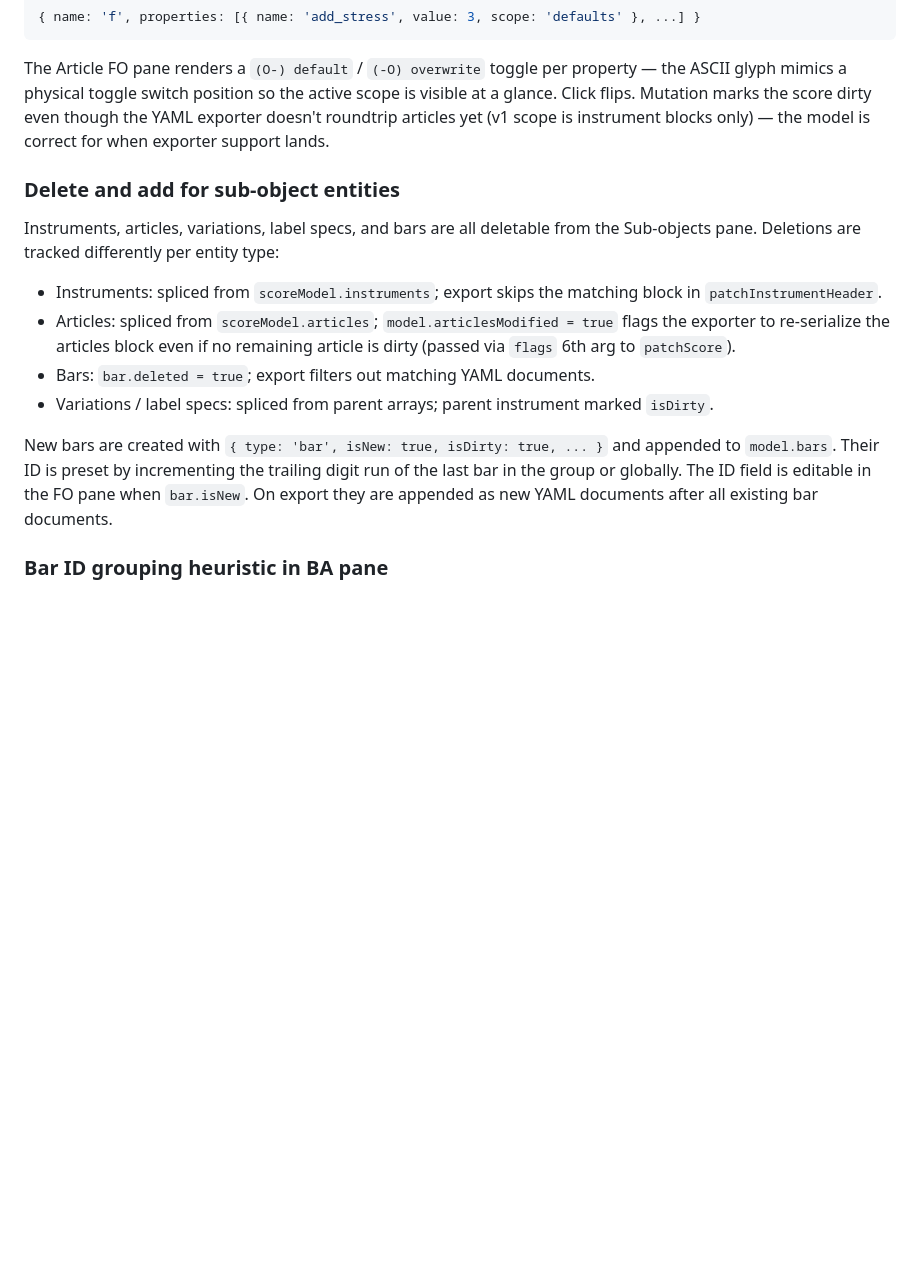
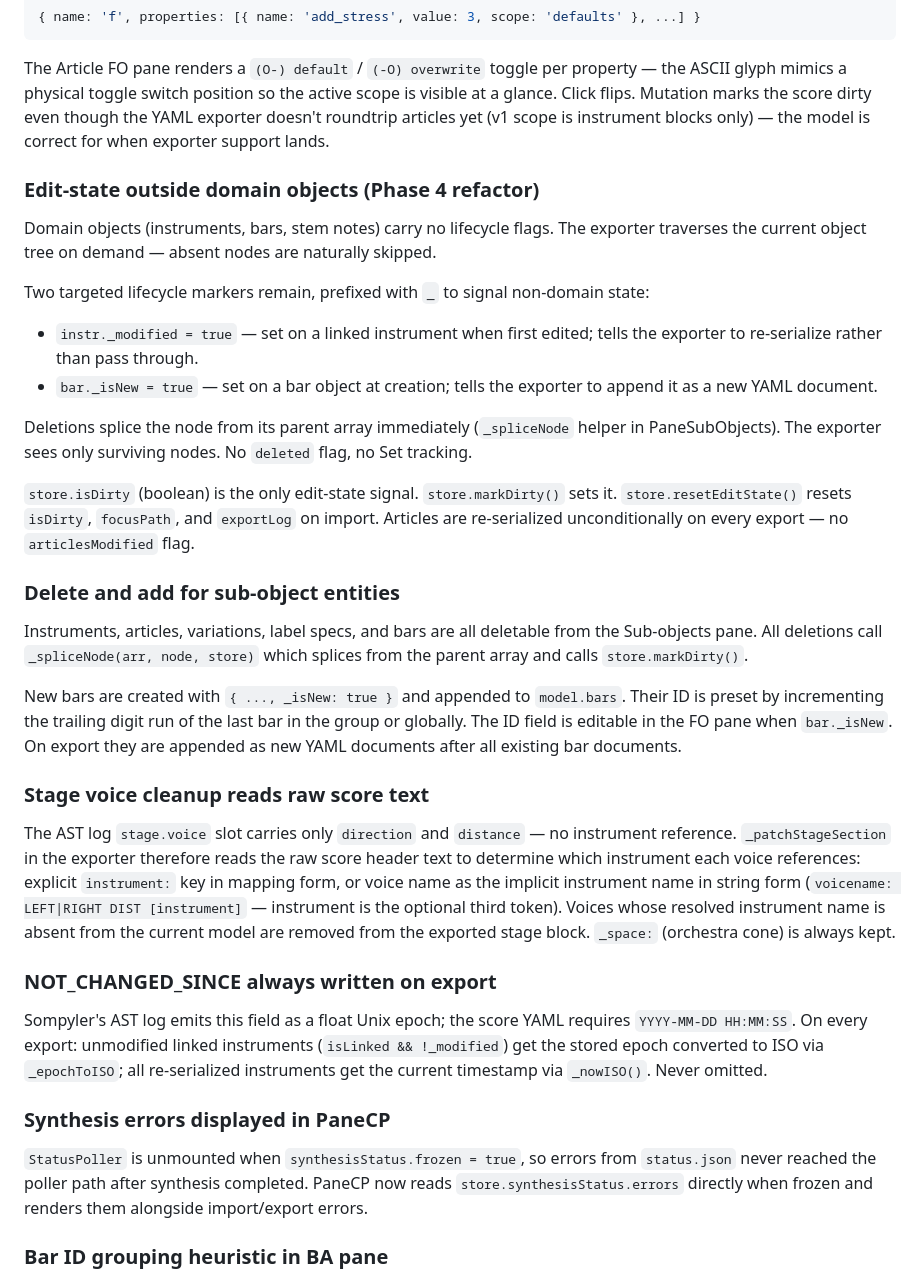
Before and after one commit to c0dev0id/sompAIler, a Markdown page: .github/development-journal.md, the part around the change. Drawn GitHub-style; blank space fills up the shorter version.

Commit message:
dev-journal: update edit-state, stage cleanup, NOT_CHANGED_SINCE, synthesis errors

```diff
--- a/.github/development-journal.md
+++ b/.github/development-journal.md
@@ -46,14 +46,30 @@ An article is a (label, property-set) pair. Sompyler emits the same label twice
 
 The Article FO pane renders a `(O-) default` / `(-O) overwrite` toggle per property — the ASCII glyph mimics a physical toggle switch position so the active scope is visible at a glance. Click flips. Mutation marks the score dirty even though the YAML exporter doesn't roundtrip articles yet (v1 scope is instrument blocks only) — the model is correct for when exporter support lands.
 
+### Edit-state outside domain objects (Phase 4 refactor)
+Domain objects (instruments, bars, stem notes) carry no lifecycle flags. The exporter traverses the current object tree on demand — absent nodes are naturally skipped.
+
+Two targeted lifecycle markers remain, prefixed with `_` to signal non-domain state:
+- `instr._modified = true` — set on a linked instrument when first edited; tells the exporter to re-serialize rather than pass through.
+- `bar._isNew = true` — set on a bar object at creation; tells the exporter to append it as a new YAML document.
+
+Deletions splice the node from its parent array immediately (`_spliceNode` helper in PaneSubObjects). The exporter sees only surviving nodes. No `deleted` flag, no Set tracking.
+
+`store.isDirty` (boolean) is the only edit-state signal. `store.markDirty()` sets it. `store.resetEditState()` resets `isDirty`, `focusPath`, and `exportLog` on import. Articles are re-serialized unconditionally on every export — no `articlesModified` flag.
+
 ### Delete and add for sub-object entities
-Instruments, articles, variations, label specs, and bars are all deletable from the Sub-objects pane. Deletions are tracked differently per entity type:
-- Instruments: spliced from `scoreModel.instruments`; export skips the matching block in `patchInstrumentHeader`.
-- Articles: spliced from `scoreModel.articles`; `model.articlesModified = true` flags the exporter to re-serialize the articles block even if no remaining article is dirty (passed via `flags` 6th arg to `patchScore`).
-- Bars: `bar.deleted = true`; export filters out matching YAML documents.
-- Variations / label specs: spliced from parent arrays; parent instrument marked `isDirty`.
+Instruments, articles, variations, label specs, and bars are all deletable from the Sub-objects pane. All deletions call `_spliceNode(arr, node, store)` which splices from the parent array and calls `store.markDirty()`.
 
-New bars are created with `{ type: 'bar', isNew: true, isDirty: true, ... }` and appended to `model.bars`. Their ID is preset by incrementing the trailing digit run of the last bar in the group or globally. The ID field is editable in the FO pane when `bar.isNew`. On export they are appended as new YAML documents after all existing bar documents.
+New bars are created with `{ ..., _isNew: true }` and appended to `model.bars`. Their ID is preset by incrementing the trailing digit run of the last bar in the group or globally. The ID field is editable in the FO pane when `bar._isNew`. On export they are appended as new YAML documents after all existing bar documents.
+
+### Stage voice cleanup reads raw score text
+The AST log `stage.voice` slot carries only `direction` and `distance` — no instrument reference. `_patchStageSection` in the exporter therefore reads the raw score header text to determine which instrument each voice references: explicit `instrument:` key in mapping form, or voice name as the implicit instrument name in string form (`voicename: LEFT|RIGHT DIST [instrument]` — instrument is the optional third token). Voices whose resolved instrument name is absent from the current model are removed from the exported stage block. `_space:` (orchestra cone) is always kept.
+
+### NOT_CHANGED_SINCE always written on export
+Sompyler's AST log emits this field as a float Unix epoch; the score YAML requires `YYYY-MM-DD HH:MM:SS`. On every export: unmodified linked instruments (`isLinked && !_modified`) get the stored epoch converted to ISO via `_epochToISO`; all re-serialized instruments get the current timestamp via `_nowISO()`. Never omitted.
+
+### Synthesis errors displayed in PaneCP
+`StatusPoller` is unmounted when `synthesisStatus.frozen = true`, so errors from `status.json` never reached the poller path after synthesis completed. PaneCP now reads `store.synthesisStatus.errors` directly when frozen and renders them alongside import/export errors.
 
 ### Bar ID grouping heuristic in BA pane
 Bar IDs are opaque. For display purposes only, the BA sub-objects pane groups bars by stripping the final maximal run of same-class characters (all-digits or all-non-digits) from the ID tail — the remainder is the group key. This is a pure string operation with no knowledge of P/L/M structure. If IDs share a common prefix up to that final run, they appear on the same row as inline chips; otherwise each bar is its own singleton row. Do not add structural pattern matching here; bar IDs remain opaque for all purposes.
```
